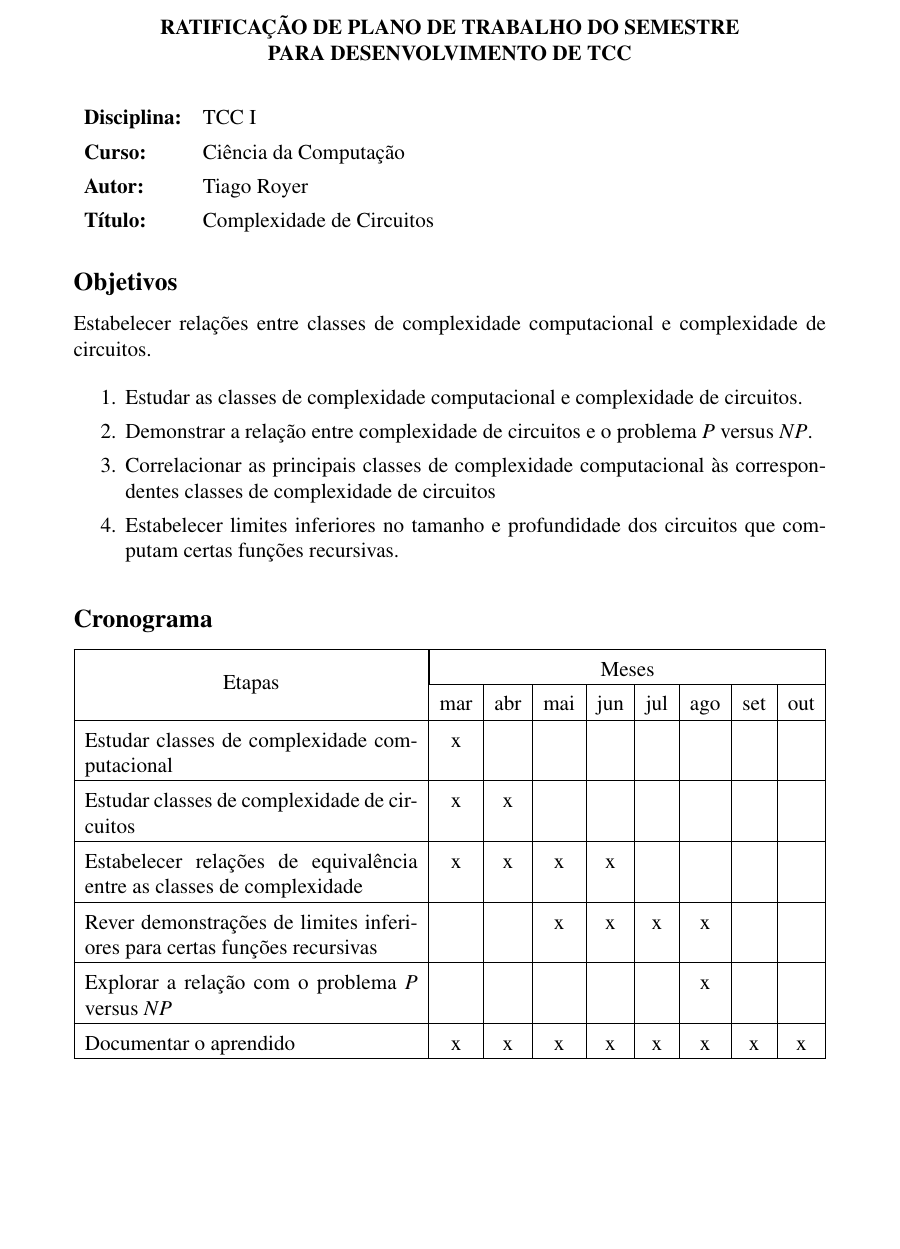
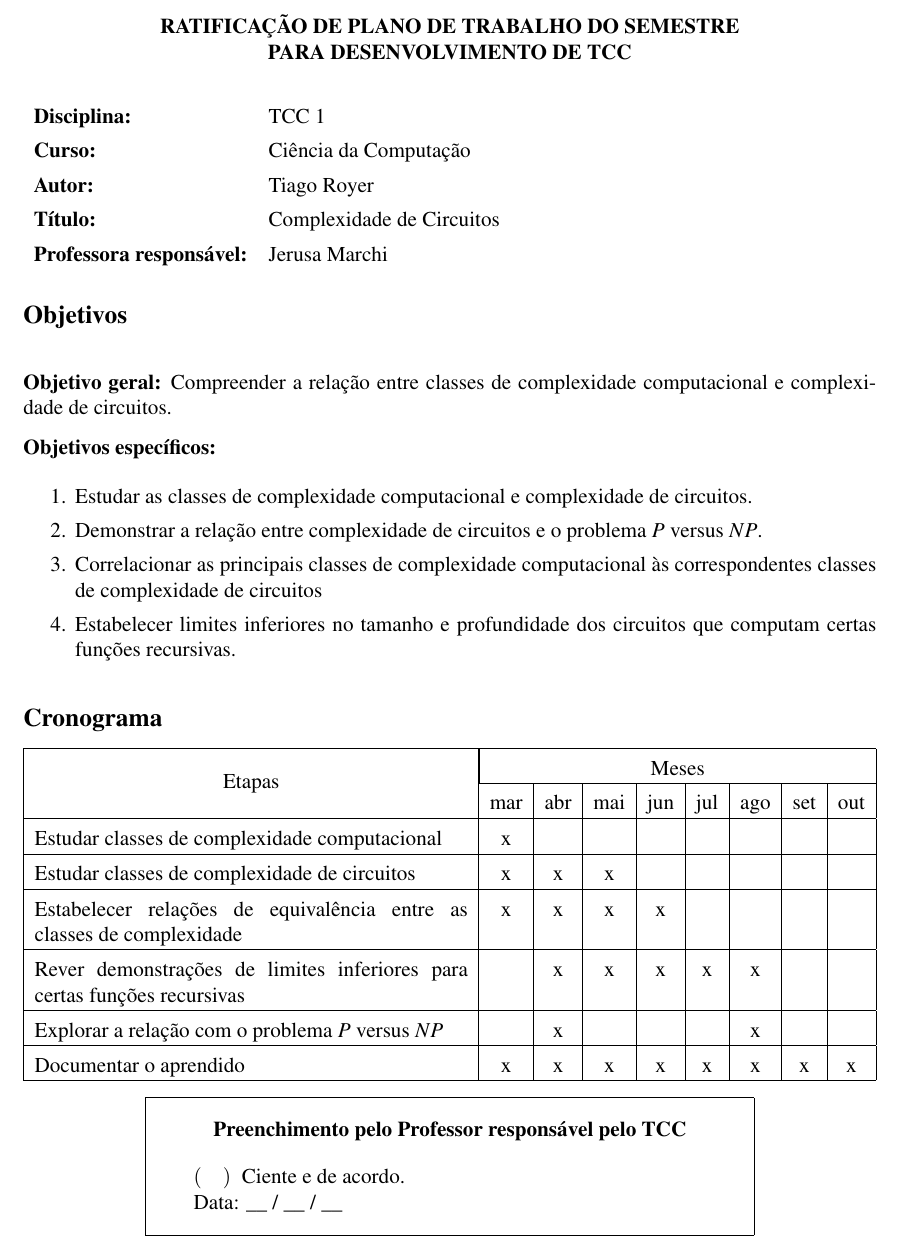
Before and after one commit to royertiago/tcc, a LaTeX letter (ratificacao.tex): part of the page, cut so that both start at the same text, the shorter picture padded with empty space. Compiled offline with pdfLaTeX.

Commit message:
Completada ratificacao.tex.

```diff
--- a/ratificacao.tex
+++ b/ratificacao.tex
@@ -1,5 +1,5 @@
 \documentclass[12pt]{letter}
-\usepackage[a4paper,margin=3cm]{geometry}
+\usepackage[a4paper,margin=2cm]{geometry}
 
 \usepackage[T1]{fontenc}
 \usepackage[utf8]{inputenc}
@@ -22,19 +24,23 @@
 \vspace{1em}
 \setlength\extrarowheight{5pt}
 \begin{tabular}{l l}
-    \textbf{Disciplina:} & TCC I \\
+    \textbf{Disciplina:} & TCC 1 \\
     \textbf{Curso:}      & Ciência da Computação \\
     \textbf{Autor:}      & Tiago Royer \\
     \textbf{Título:}     & Complexidade de Circuitos \\
+    \textbf{Professora responsável:} & Jerusa Marchi \\
 \end{tabular}
 
 
 \vspace{1em}
 {\large \textbf{Objetivos}}
+\\
 
-Estabelecer relações entre classes de complexidade computacional
+\textbf{Objetivo geral:}
+Compreender a relação entre classes de complexidade computacional
 e complexidade de circuitos.
 
+\textbf{Objetivos específicos:}
 \begin{enumerate}
     \item Estudar as classes de complexidade computacional
         e complexidade de circuitos.
@@ -59,20 +65,31 @@ e complexidade de circuitos.
     &  x  &     &     &     &     &     &     &     \\ \hline
 
     Estudar classes de complexidade de circuitos
-    &  x  &  x  &     &     &     &     &     &     \\ \hline
+    &  x  &  x  &  x  &     &     &     &     &     \\ \hline
 
     Estabelecer relações de equivalência entre as classes de complexidade
     &  x  &  x  &  x  &  x  &     &     &     &     \\ \hline
 
-    Rever demonstrações de limites inferiores para certas funções recursivas
-    &     &     &  x  &  x  &  x  &  x  &     &     \\ \hline
+    Rever demonstrações de limites inferiores para \mbox{certas} funções recursivas
+    &     &  x  &  x  &  x  &  x  &  x  &     &     \\ \hline
 
     Explorar a relação com o problema $P$ versus $NP$
-    &     &     &     &     &     &  x  &     &     \\ \hline
+    &     &  x  &     &     &     &  x  &     &     \\ \hline
 
     Documentar o aprendido
     &  x  &  x  &  x  &  x  &  x  &  x  &  x  &  x  \\ \hline
 
 \end{tabularx}
 
+\begin{centering}
+
+    \fbox{\begin{minipage}[c][6em][c]{0.7\textwidth}
+        {\center \textbf{Preenchimento pelo Professor responsável pelo TCC}\\[1em]}
+
+        \qquad $(\quad)$ \ Ciente e de acordo.
+
+        \qquad Data: \_\_ / \_\_ / \_\_
+    \end{minipage}}
+
+\end{centering}
 \end{document}
```
Also changed, not shown: ratificacao.tex (2 more changed lines).
